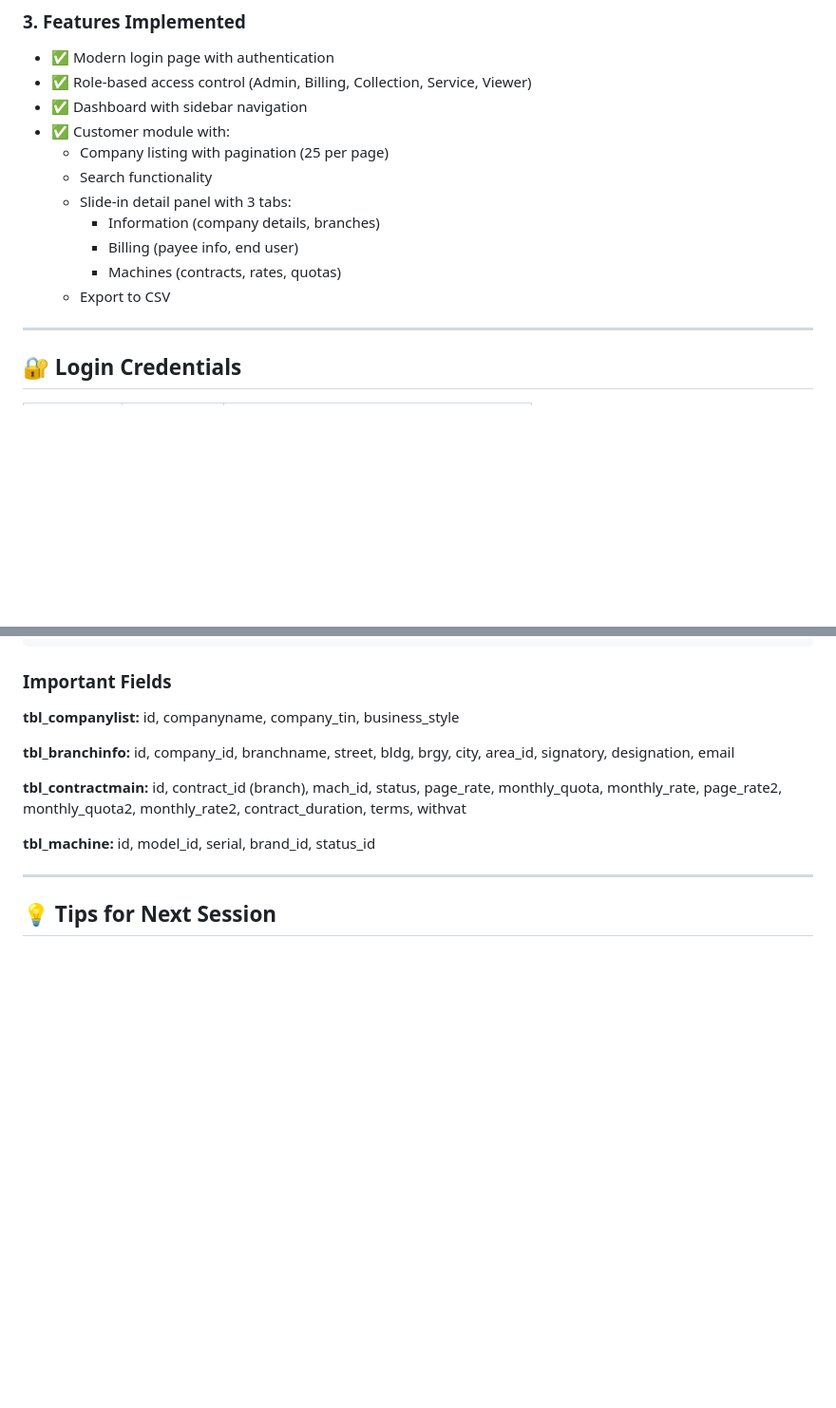
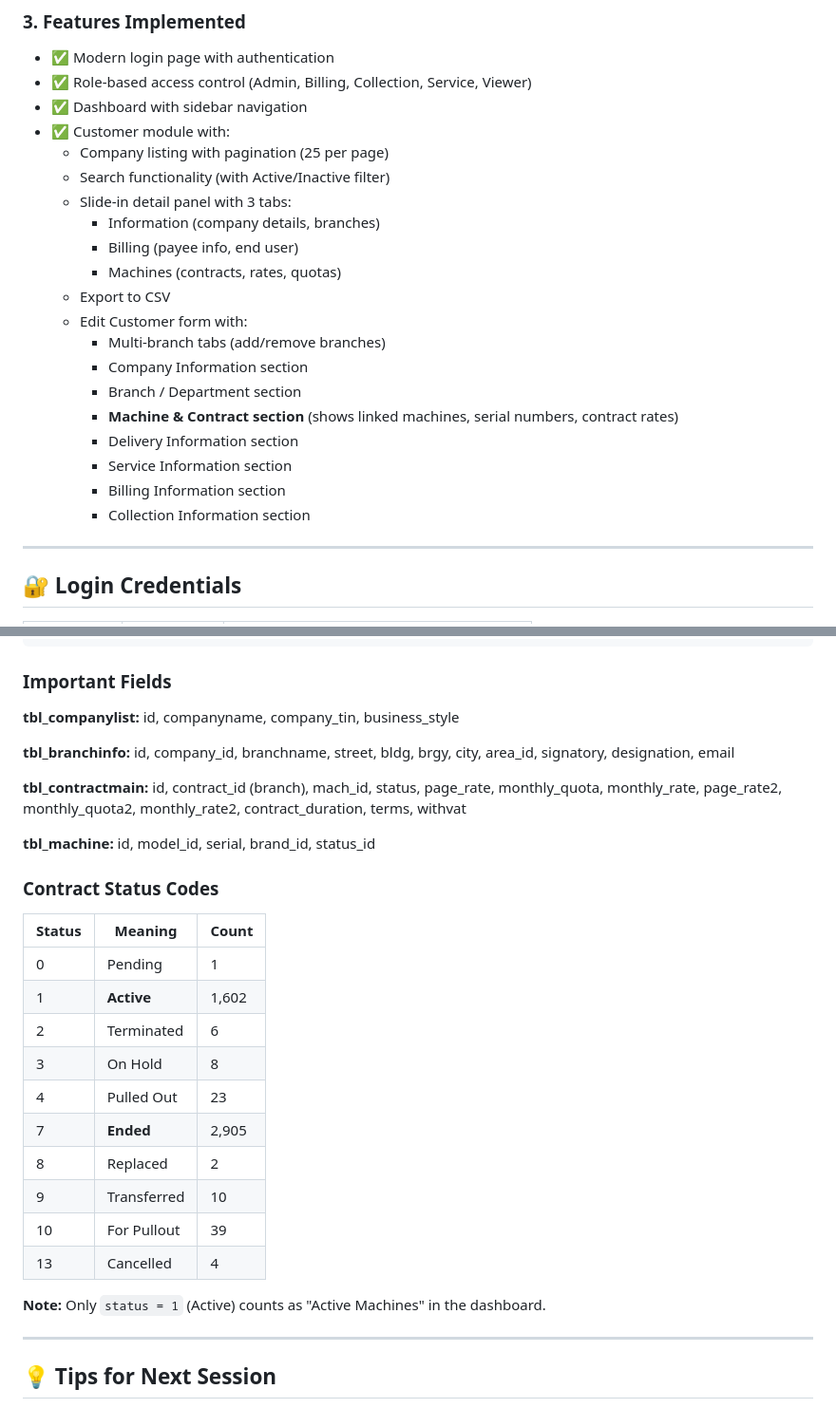
Before and after one commit to PinedaMikeB/marga-app, a Markdown page: HANDOFF.md, 2 parts joined by grey strips. Shown: that part at 95% size. GitHub-like rendering; blank space fills up the shorter version.

Commit message:
Docs: Update HANDOFF.md with new features and contract status codes

```diff
--- a/HANDOFF.md
+++ b/HANDOFF.md
@@ -77,12 +77,21 @@ Building a modern web-based enterprise management system for **Marga Enterprises
 - ✅ Dashboard with sidebar navigation
 - ✅ Customer module with:
   - Company listing with pagination (25 per page)
-  - Search functionality
+  - Search functionality (with Active/Inactive filter)
   - Slide-in detail panel with 3 tabs:
     - Information (company details, branches)
     - Billing (payee info, end user)
     - Machines (contracts, rates, quotas)
   - Export to CSV
+  - Edit Customer form with:
+    - Multi-branch tabs (add/remove branches)
+    - Company Information section
+    - Branch / Department section
+    - **Machine & Contract section** (shows linked machines, serial numbers, contract rates)
+    - Delivery Information section
+    - Service Information section
+    - Billing Information section
+    - Collection Information section
 
 ---
 
@@ -195,6 +204,22 @@ tbl_companylist (Companies)
 
 **tbl_machine:** id, model_id, serial, brand_id, status_id
 
+### Contract Status Codes
+| Status | Meaning | Count |
+|--------|---------|-------|
+| 0 | Pending | 1 |
+| 1 | **Active** | 1,602 |
+| 2 | Terminated | 6 |
+| 3 | On Hold | 8 |
+| 4 | Pulled Out | 23 |
+| 7 | **Ended** | 2,905 |
+| 8 | Replaced | 2 |
+| 9 | Transferred | 10 |
+| 10 | For Pullout | 39 |
+| 13 | Cancelled | 4 |
+
+**Note:** Only `status = 1` (Active) counts as "Active Machines" in the dashboard.
+
 ---
 
 ## 💡 Tips for Next Session
```
